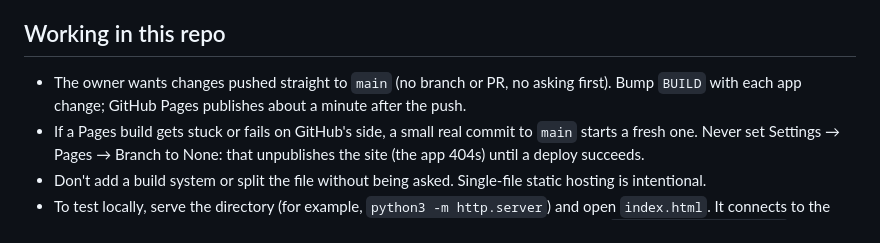
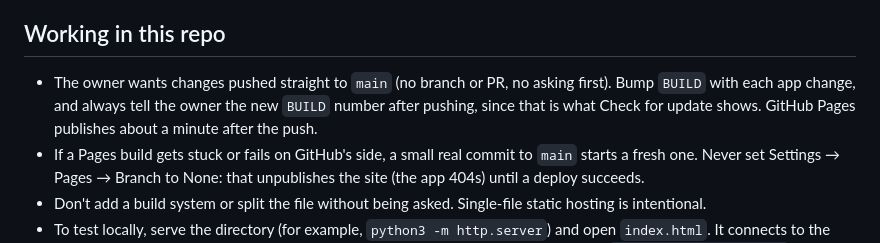
Before and after one commit to bjeisenberg11/Warriors-lineup, a Markdown page: CLAUDE.md, the part around the change. Rendered like a GitHub page.

Commit message:
CLAUDE.md: always report the BUILD number after a push
Co-Authored-By: Claude Opus 5.5 <noreply@anthropic.com>
Claude-Session: https://claude.ai/code/session_01BLaz8AmQTLzV6QFEHb118Q

```diff
--- a/CLAUDE.md
+++ b/CLAUDE.md
@@ -70,7 +70,7 @@ Slot keys look like `i3_SS` (inning 3, shortstop) or `i2_BN1` (bench). Rules mus
 - There are no backups. The season CSV export (`seasonCsv`) is the only way to get data out.
 
 ## Working in this repo
-- The owner wants changes pushed straight to `main` (no branch or PR, no asking first). Bump `BUILD` with each app change; GitHub Pages publishes about a minute after the push.
+- The owner wants changes pushed straight to `main` (no branch or PR, no asking first). Bump `BUILD` with each app change, and always tell the owner the new `BUILD` number after pushing, since that is what Check for update shows. GitHub Pages publishes about a minute after the push.
 - If a Pages build gets stuck or fails on GitHub's side, a small real commit to `main` starts a fresh one. Never set Settings → Pages → Branch to None: that unpublishes the site (the app 404s) until a deploy succeeds.
 - Don't add a build system or split the file without being asked. Single-file static hosting is intentional.
 - To test locally, serve the directory (for example, `python3 -m http.server`) and open `index.html`. It connects to the **live** Firestore project, so edits you make are real team data. To experiment safely, set `FIREBASE_CONFIG = null` or use a different `TEAM_ID`, and change it back before committing.
```
